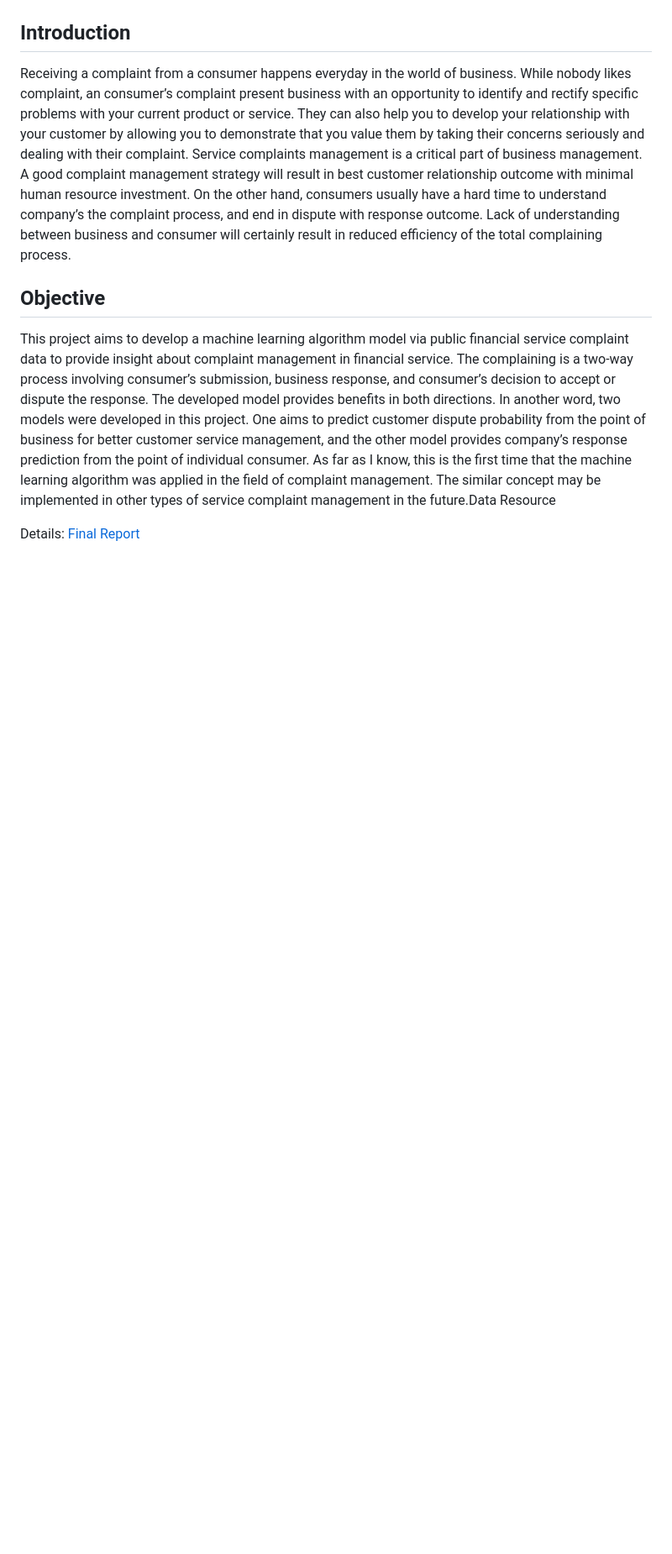
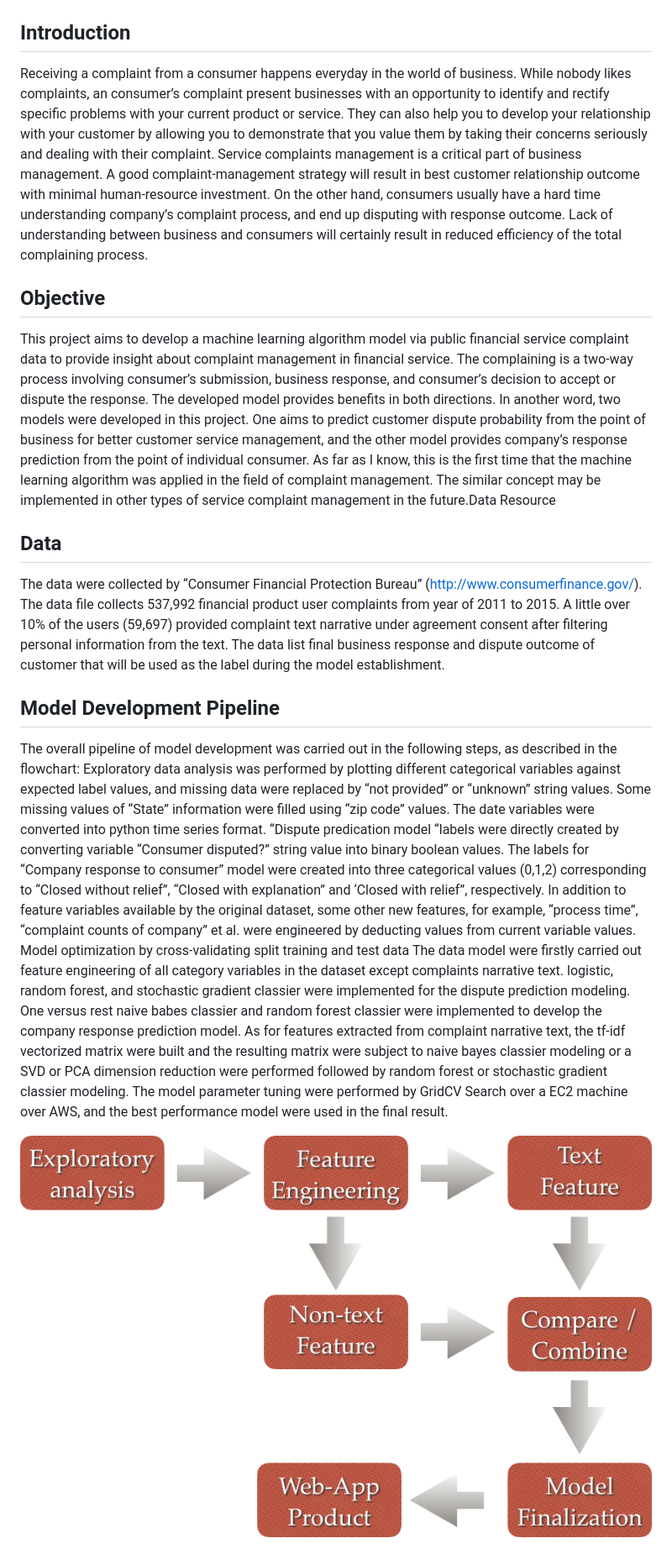
Before and after one commit to zhanghaizhen/Financial-Service-Complaint-Management, a Markdown page: README.md, the part around the change printed below. Shown: that part at 84% size. GitHub-like rendering; pictures changed too: img/pipeline.png (added); blank space fills up the shorter version.

```diff
--- a/README.md
+++ b/README.md
@@ -2,9 +2,22 @@
 
 ![Head Picture](img/complaint_key.png)
 ## Introduction
-Receiving a complaint from a consumer happens everyday in the world of business. While nobody likes complaint, an consumer’s complaint present business with an opportunity to identify and rectify specific problems with your current product or service. They can also help you to develop your relationship with your customer by allowing you to demonstrate that you value them by taking their concerns seriously and dealing with their complaint. Service complaints management is a critical part of business management. A good complaint management strategy will result in best customer relationship outcome with minimal human resource investment. On the other hand, consumers usually have  a hard time to understand company’s the complaint process, and end in dispute with response outcome.  Lack of understanding between business and consumer will certainly result in reduced efficiency of the total complaining process.
+Receiving a complaint from a consumer happens everyday in the world of business. While nobody likes complaints, an consumer’s complaint present businesses with an opportunity to identify and rectify specific problems with your current product or service. They can also help you to develop your relationship with your customer by allowing you to demonstrate that you value them by taking their concerns seriously and dealing with their complaint. Service complaints management is a critical part of business management. A good complaint-management strategy will result in best customer relationship outcome with minimal human-resource investment. On the other hand, consumers usually have  a hard time understanding company’s complaint process, and end up disputing with response outcome.  Lack of understanding between business and consumers will certainly result in reduced efficiency of the total complaining process.
 
 ## Objective
 This project aims to develop a machine learning algorithm model via public financial service complaint data to provide insight about complaint management in financial service. The complaining is a two-way process involving consumer’s submission, business response, and consumer’s decision to accept or dispute the response. The developed model provides benefits in both directions. In another word, two models were developed in this project. One aims to predict customer dispute probability from the point of business for better customer service management, and the other model provides company’s response prediction from the point of individual consumer. As far as I know, this is the first time that the machine learning algorithm was applied in the field of complaint management. The similar concept may be implemented in other types of service complaint management in the future.Data Resource
 
-Details: [Final Report](ipynb/final_report.pdf)
+## Data
+The data were collected by “Consumer Financial Protection Bureau” (http://www.consumerfinance.gov/). The data file collects 537,992 financial product user complaints from year of 2011 to 2015. A little over 10% of the users (59,697) provided complaint text narrative under agreement consent after filtering personal information from the text. The data list final business response and dispute outcome of customer that will be used as the label during the model establishment.
+
+## Model Development Pipeline
+The overall pipeline of model development was carried out in the following steps, as described in the flowchart:
+Exploratory data analysis was performed by plotting different categorical variables against expected label values, and missing data were replaced by “not provided” or “unknown” string values. Some missing values of “State” information were filled using “zip code” values. The date variables were converted into python time series format.
+“Dispute predication model “labels were directly created by converting variable “Consumer disputed?” string value into binary boolean values. The labels for “Company response to consumer” model were created into three categorical values (0,1,2) corresponding to “Closed without relief”, “Closed with explanation” and ‘Closed with relief”, respectively. In addition to feature variables available by the original dataset, some other new features, for example, “process time”, “complaint counts of company” et al. were engineered by deducting values from current variable values.
+Model optimization by cross-validating split training and test data
+The data model were firstly carried out feature engineering of all category variables in the dataset except complaints narrative text. logistic, random forest, and stochastic gradient classier were implemented for the dispute prediction modeling. One versus rest naive babes classier and random forest classier were implemented to develop the company response prediction model.
+As for features extracted from complaint narrative text, the tf-idf vectorized matrix were built and the resulting matrix were subject to naive bayes classier modeling or a SVD or PCA dimension reduction were performed followed by random forest or stochastic gradient classier modeling.
+The model parameter tuning were performed by GridCV Search over a EC2 machine over AWS, and the best performance model were used in the final result.
+
+![Pipeline Picture](img/pipeline.png)
+
```
Also changed, not shown: other parts of README.md (+15 -0 lines), img/feature_importance_nontext_reposne.png (added), 1 other file.
